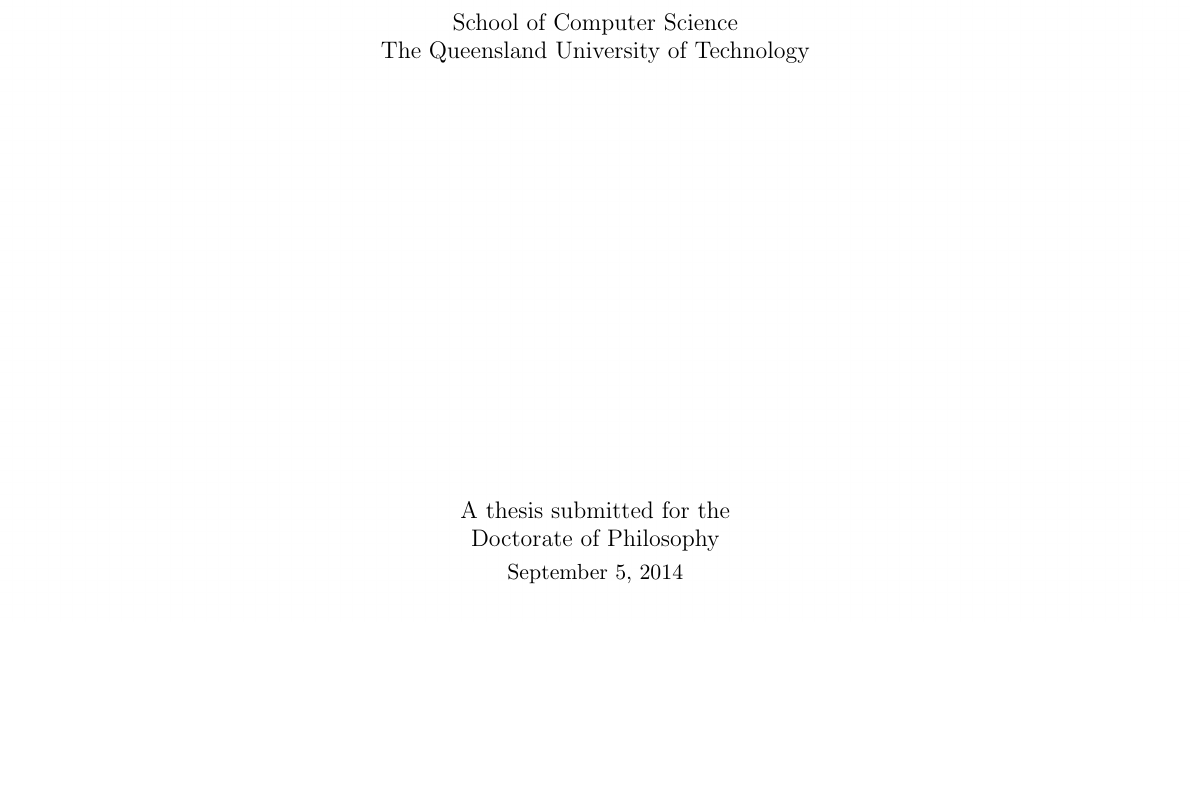
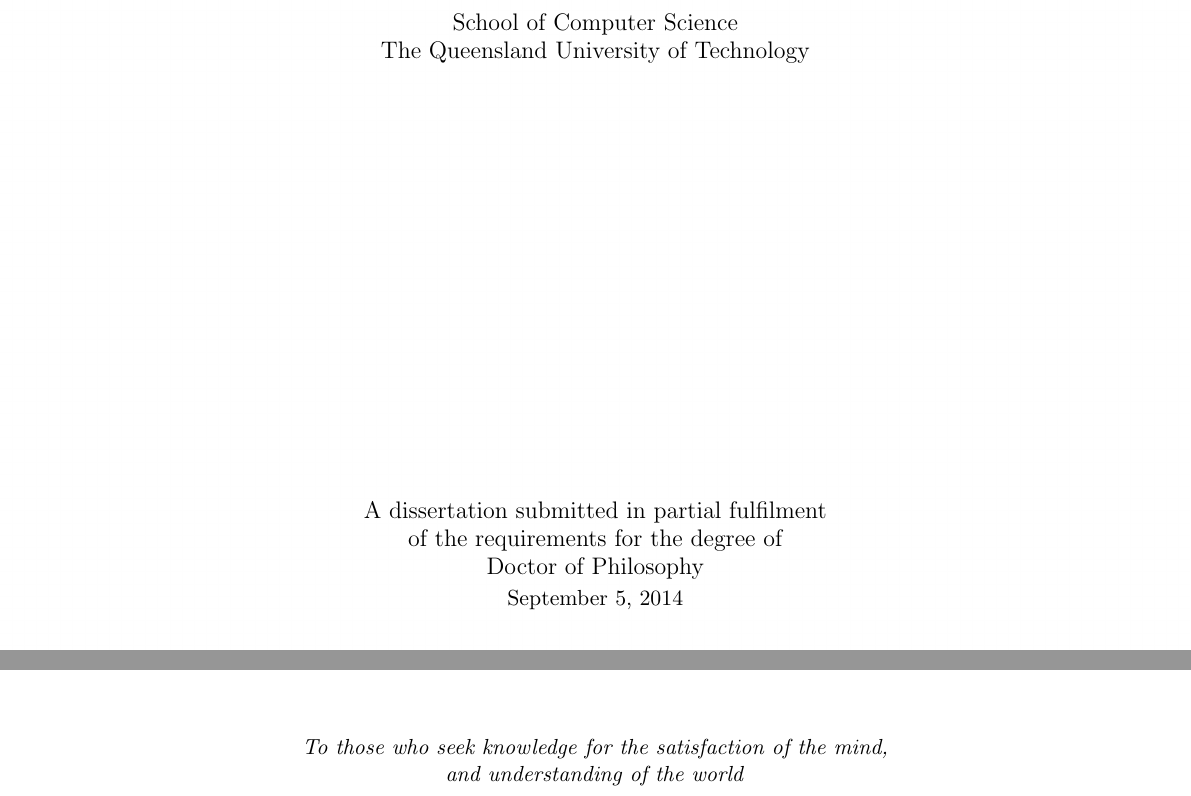
Before and after one commit to hbristow/quthesis, a LaTeX thesis (thesis.tex, which reads 2-dedication.tex, qutthesis.sty): part of page 1 of 17 before the commit and two parts of pages 1 and 5 of 17 after it, the two joined at a grey line, cut so that both start at the same text, the shorter picture padded with empty space. Compiled offline with pdfLaTeX.

Commit message:
Improved style to match requirements

```diff
--- a/2-dedication.tex
+++ b/2-dedication.tex
@@ -7,6 +7,7 @@
 \vspace*{0.4\textheight}
 \begin{center}
 % Insert dedication here
+\emph{To those who seek knowledge for the satisfaction of the mind,\\ and understanding of the world}
 \end{center}
 
 \end{document}
--- a/qutthesis.sty
+++ b/qutthesis.sty
@@ -100,7 +100,7 @@
     \medskip\\
     \@department\\\@university\\
     \vspace{3in}
-    A thesis submitted for the\\\@degree\\
+    A dissertation submitted in partial fulfilment\\ of the requirements for the degree of\\\@degree\\
     \smallskip
     \normalsize
     \@date
--- a/thesis.tex
+++ b/thesis.tex
@@ -30,8 +30,8 @@
 \department{School of Computer Science}
 \hod{Professor Colin Fidge}
 \university{The Queensland University of Technology}
-\address{2 George Street, Brisbane QLD 4000, Australia}
-\degree{Doctorate of Philosophy}
+\address{Brisbane, Australia}
+\degree{Doctor of Philosophy}
 \keywords{dissertation, LaTeX, PhD, template, thesis, QUT}
 
 % ----------------------------------------------------------------------------
```
Also changed, not shown: thesis.pdf.
